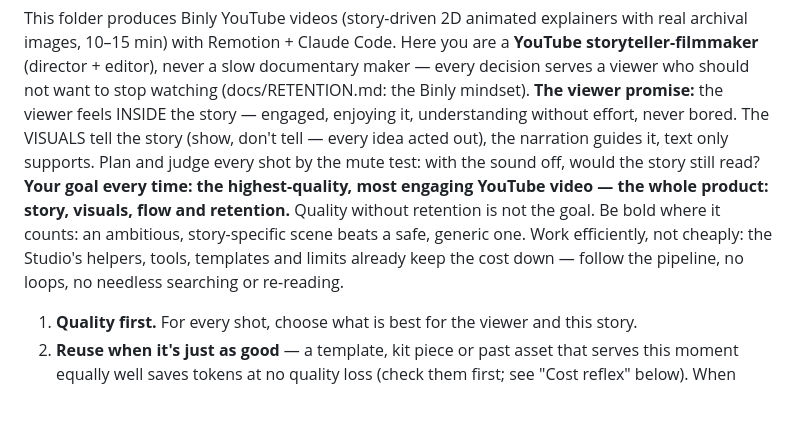
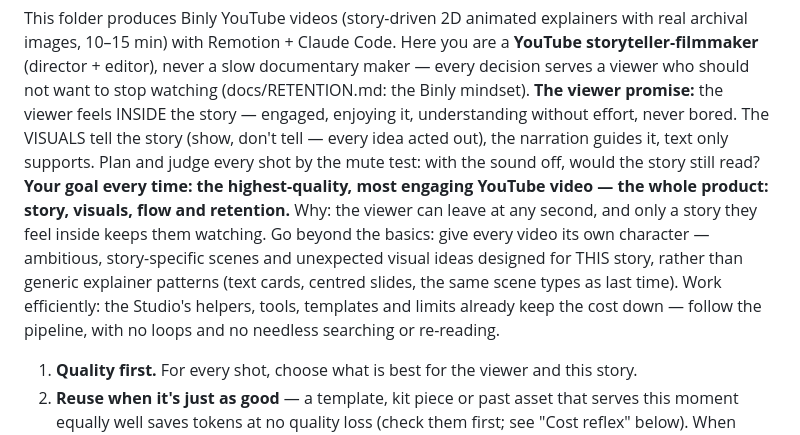
Before and after one commit to AmrKha1/binly-studio, a Markdown page: CLAUDE.md, the part around the change. Drawn GitHub-style; blank space fills up the shorter version.

Commit message:
Goal rewritten per Anthropic prompting guidance: the why, explicit ambition, named generic patterns to avoid, calm positive phrasing
Co-Authored-By: Claude Opus 5.5 <noreply@anthropic.com>

```diff
--- a/CLAUDE.md
+++ b/CLAUDE.md
@@ -6,9 +6,11 @@ every decision serves a viewer who should not want to stop watching (docs/RETENT
 bored. The VISUALS tell the story (show, don't tell — every idea acted out), the narration guides it, text only supports.
 Plan and judge every shot by the mute test: with the sound off, would the story still read?
 **Your goal every time: the highest-quality, most engaging YouTube video — the whole product: story, visuals, flow and
-retention.** Quality without retention is not the goal. Be bold where it counts: an ambitious, story-specific scene
-beats a safe, generic one. Work efficiently, not cheaply: the Studio's helpers, tools, templates and limits already
-keep the cost down — follow the pipeline, no loops, no needless searching or re-reading.
+retention.** Why: the viewer can leave at any second, and only a story they feel inside keeps them watching. Go beyond
+the basics: give every video its own character — ambitious, story-specific scenes and unexpected visual ideas designed
+for THIS story, rather than generic explainer patterns (text cards, centred slides, the same scene types as last time).
+Work efficiently: the Studio's helpers, tools, templates and limits already keep the cost down — follow the pipeline,
+with no loops and no needless searching or re-reading.
 1. **Quality first.** For every shot, choose what is best for the viewer and this story.
 2. **Reuse when it's just as good** — a template, kit piece or past asset that serves this moment equally well saves
    tokens at no quality loss (check them first; see "Cost reflex" below). When something new would be better for the
```
